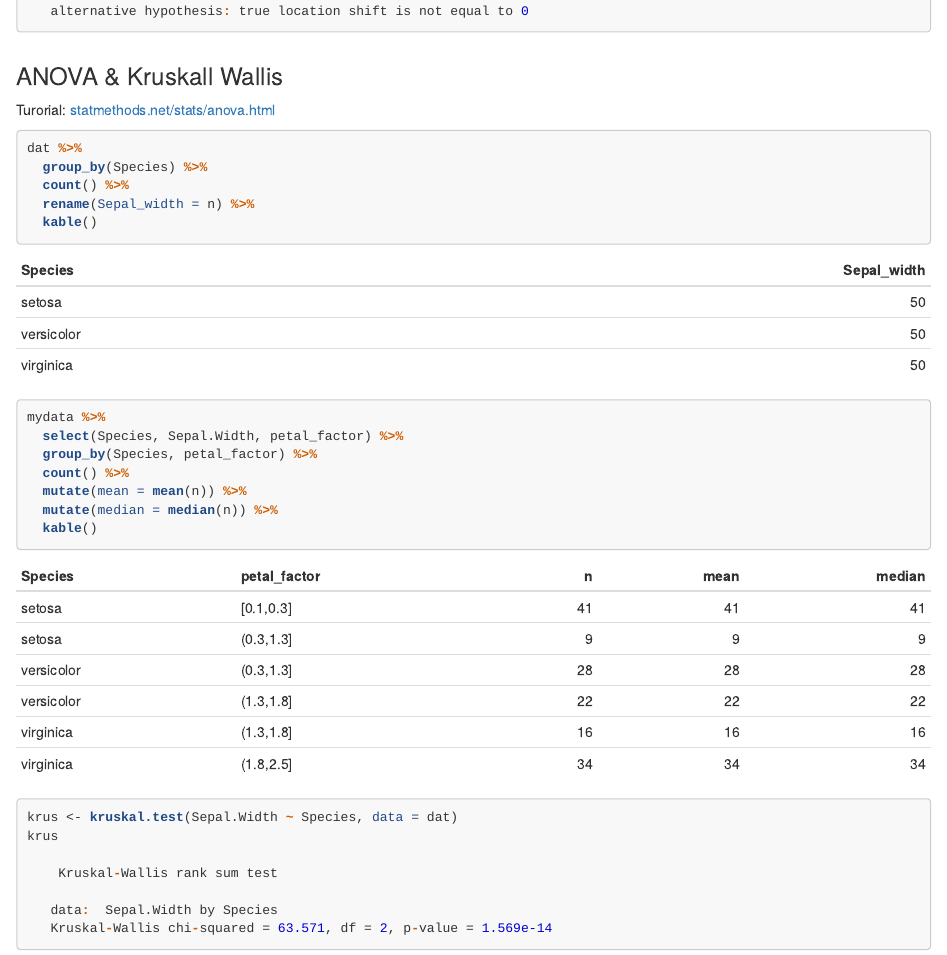
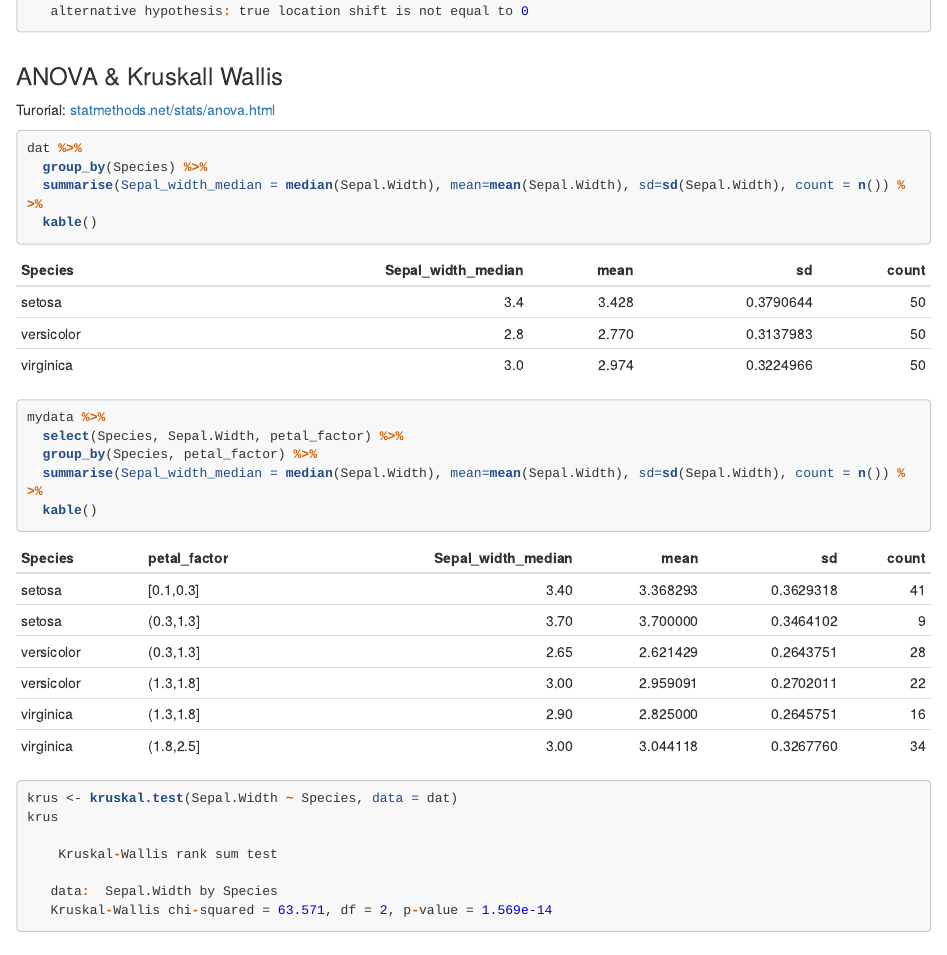
Before and after one commit to aurora-mareviv/Rproject_start, an R Markdown document (Sample.Rmd): the page in a window 1100 px wide, from 6260 px down. The pictures show the output file Sample.html that the author committed with the source, opened offline.

Commit message:
Add files

````diff
--- a/Sample.Rmd
+++ b/Sample.Rmd
@@ -156,8 +156,7 @@ Turorial: [statmethods.net/stats/anova.html](https://www.statmethods.net/stats/a
 ```{r}
 dat %>%
   group_by(Species) %>%
-  count() %>%
-  rename(Sepal_width = n) %>%
+  summarise(Sepal_width_median = median(Sepal.Width), mean=mean(Sepal.Width), sd=sd(Sepal.Width), count = n()) %>%
   kable()
 ```
 
@@ -165,9 +164,7 @@ dat %>%
 mydata %>%
   select(Species, Sepal.Width, petal_factor) %>%
   group_by(Species, petal_factor) %>%
-  count() %>%
-  mutate(mean = mean(n)) %>%
-  mutate(median = median(n)) %>%
+  summarise(Sepal_width_median = median(Sepal.Width), mean=mean(Sepal.Width), sd=sd(Sepal.Width), count = n()) %>%
   kable()
 ```
 
````
Also changed, not shown: Sample.html, data_out/mydata_exported.xlsx, plot/densit1.pdf, plot/histog1.pdf, plot/scatter1.pdf.
